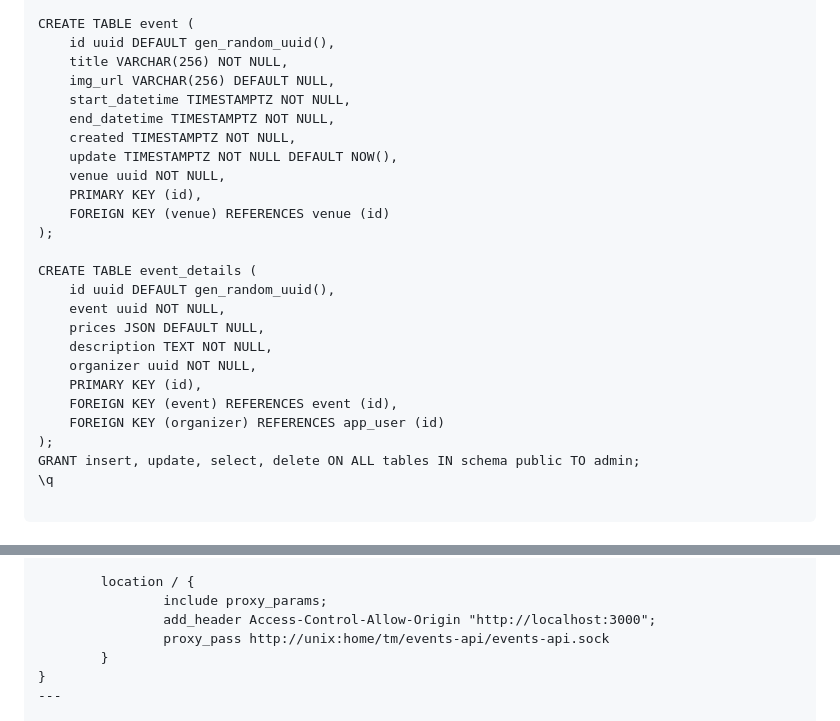
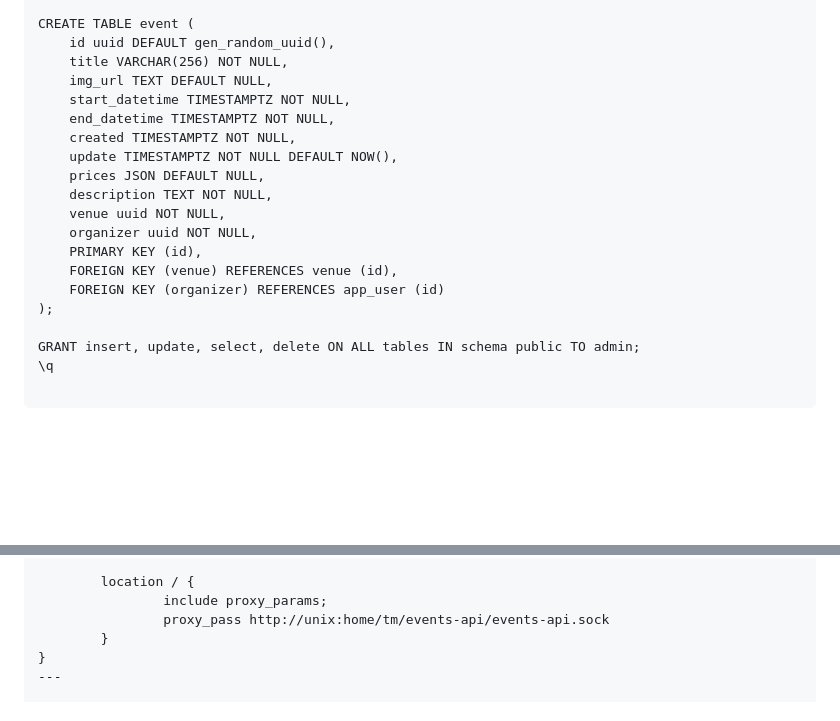
Before and after one commit to eg-informatique/events-api, a Markdown page: README.md, 2 parts joined by grey strips. GitHub-like rendering; blank space fills up the shorter version.

```diff
--- a/README.md
+++ b/README.md
@@ -198,26 +198,20 @@ CREATE TABLE app_user (
 CREATE TABLE event (
     id uuid DEFAULT gen_random_uuid(),
     title VARCHAR(256) NOT NULL,
-    img_url VARCHAR(256) DEFAULT NULL,
+    img_url TEXT DEFAULT NULL,
     start_datetime TIMESTAMPTZ NOT NULL,
     end_datetime TIMESTAMPTZ NOT NULL,
     created TIMESTAMPTZ NOT NULL,
     update TIMESTAMPTZ NOT NULL DEFAULT NOW(),
+    prices JSON DEFAULT NULL,
+    description TEXT NOT NULL,
     venue uuid NOT NULL,
+    organizer uuid NOT NULL,
     PRIMARY KEY (id),
-    FOREIGN KEY (venue) REFERENCES venue (id)
+    FOREIGN KEY (venue) REFERENCES venue (id),
+    FOREIGN KEY (organizer) REFERENCES app_user (id)
 );
 
-CREATE TABLE event_details (
-    id uuid DEFAULT gen_random_uuid(),
-    event uuid NOT NULL,
-    prices JSON DEFAULT NULL,
-    description TEXT NOT NULL,
-    organizer uuid NOT NULL,
-    PRIMARY KEY (id),
-    FOREIGN KEY (event) REFERENCES event (id),
-    FOREIGN KEY (organizer) REFERENCES app_user (id)
-);
 GRANT insert, update, select, delete ON ALL tables IN schema public TO admin;
 \q
 
@@ -274,7 +268,6 @@ server{
 
     	location / {
             	include proxy_params;
-                add_header Access-Control-Allow-Origin "http://localhost:3000";
             	proxy_pass http://unix:home/tm/events-api/events-api.sock
     	}
 }
```
